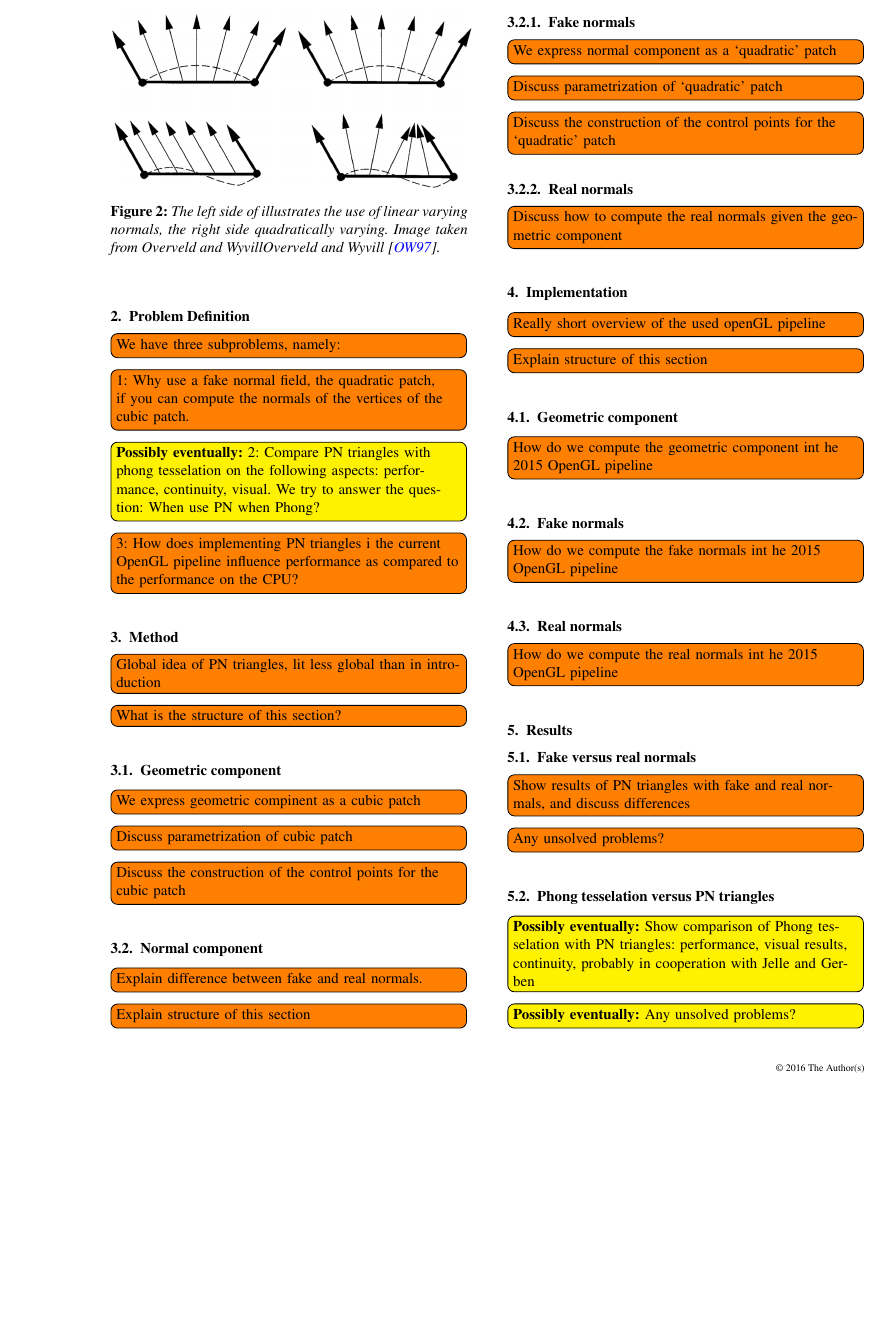
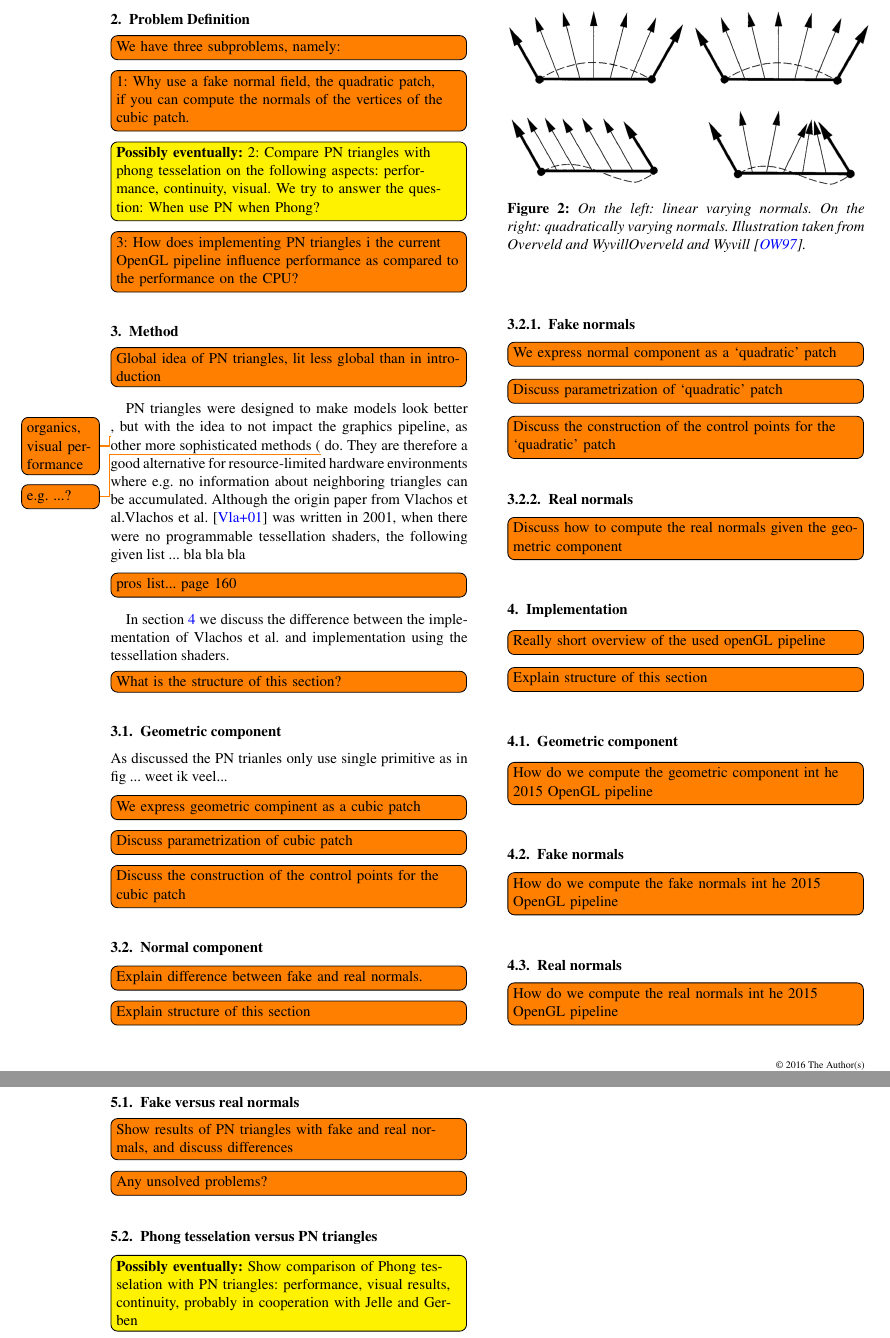
Before and after one commit to lauraBaakman/Advanced-Computer-Graphics, a LaTeX document (report/main.tex, which reads report/content/implementation.tex, report/content/method.tex, report/content/method_geometric.tex): part of page 2 of 3 before the commit and two parts of pages 2 and 3 of 3 after it, the two joined at a grey line, cut so that both start at the same text, the shorter picture padded with empty space. Compiled offline with pdfLaTeX.

Commit message:
Method section... Idea of intro is becoming clear

```diff
--- a/report/content/implementation.tex
+++ b/report/content/implementation.tex
@@ -1,6 +1,6 @@
 %!TEX root = ../main.tex
 
-\section{Implementation}
+\section{Implementation}\label{sec:implementation}
 \todo[inline]{Really short overview of the used openGL pipeline}
 \todo[inline]{Explain structure of this section}
 
--- a/report/content/method.tex
+++ b/report/content/method.tex
@@ -3,6 +3,13 @@
 \section{Method}
 
 \todo[inline]{Global idea of PN triangles, lit less global than in introduction}
+
+PN triangles were designed to make models look better \todo{organics, visual performance}, but with the idea to not impact the graphics pipeline, as other more sophisticated methods (\todo{e.g. ...?} do. They are therefore a good alternative for resource-limited hardware environments where e.g. no information about neighboring triangles can be accumulated. Although the origin paper from \citeauthor{vlachos2001curved}\textcite{vlachos2001curved} was written in 2001, when there were no programmable tessellation shaders, the following given list ... bla bla bla
+
+\todo[inline]{pros list... page 160}
+
+In section \ref{sec:implementation} we discuss the difference between the implementation of \citeauthor{vlachos2001curved} and implementation using the tessellation shaders.
+
 
 \todo[inline]{What is the structure of this section?}
 
--- a/report/content/method_geometric.tex
+++ b/report/content/method_geometric.tex
@@ -2,6 +2,8 @@
 
 \subsection{Geometric component}
 
+As discussed the PN trianles only use single primitive as in fig ... weet ik veel...
+
 \todo[inline]{We express geometric compinent as a cubic patch}
 \todo[inline]{Discuss parametrization of cubic patch}
 \todo[inline]{Discuss the construction of the control points for the cubic patch}
--- a/report/content/method_normal.tex
+++ b/report/content/method_normal.tex
@@ -6,7 +6,7 @@
 \begin{figure}
 	\centering
 	\includegraphics[width=0.48\textwidth]{./content/img/method/lin_vs_quad_varying_normals(inspiration).png}
-	\caption{The left side of illustrates the use of linear varying normals, the right side quadratically varying. Image taken from \citeauthor{van1997phong}\textcite{van1997phong}. }
+	\caption{On the left: linear varying normals. On the right: quadratically varying normals. Illustration taken from \citeauthor{van1997phong}\textcite{van1997phong}. }
 	\label{fig:3:linear_vs_quadratic_varying_normals}
 \end{figure}
 
```
